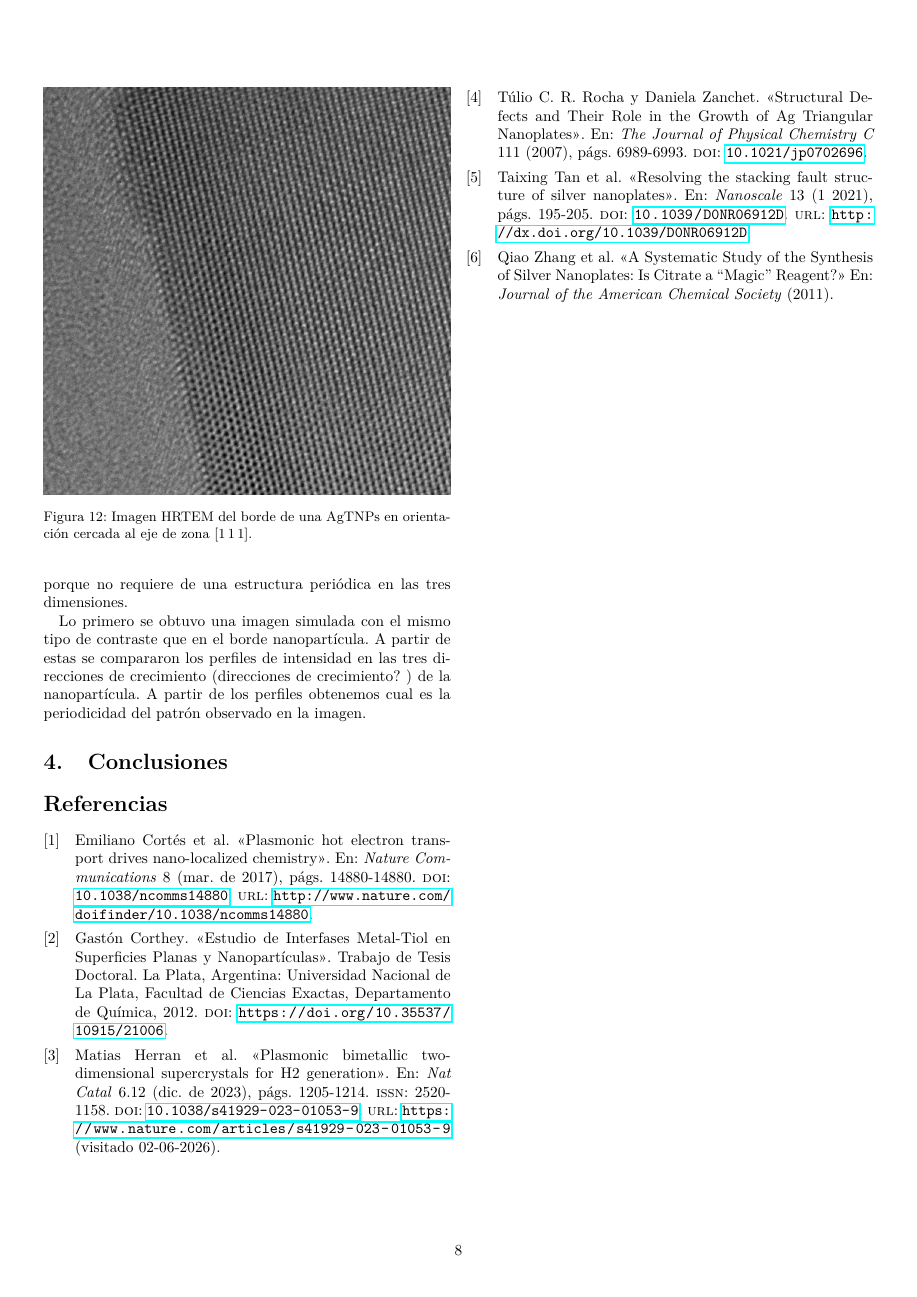
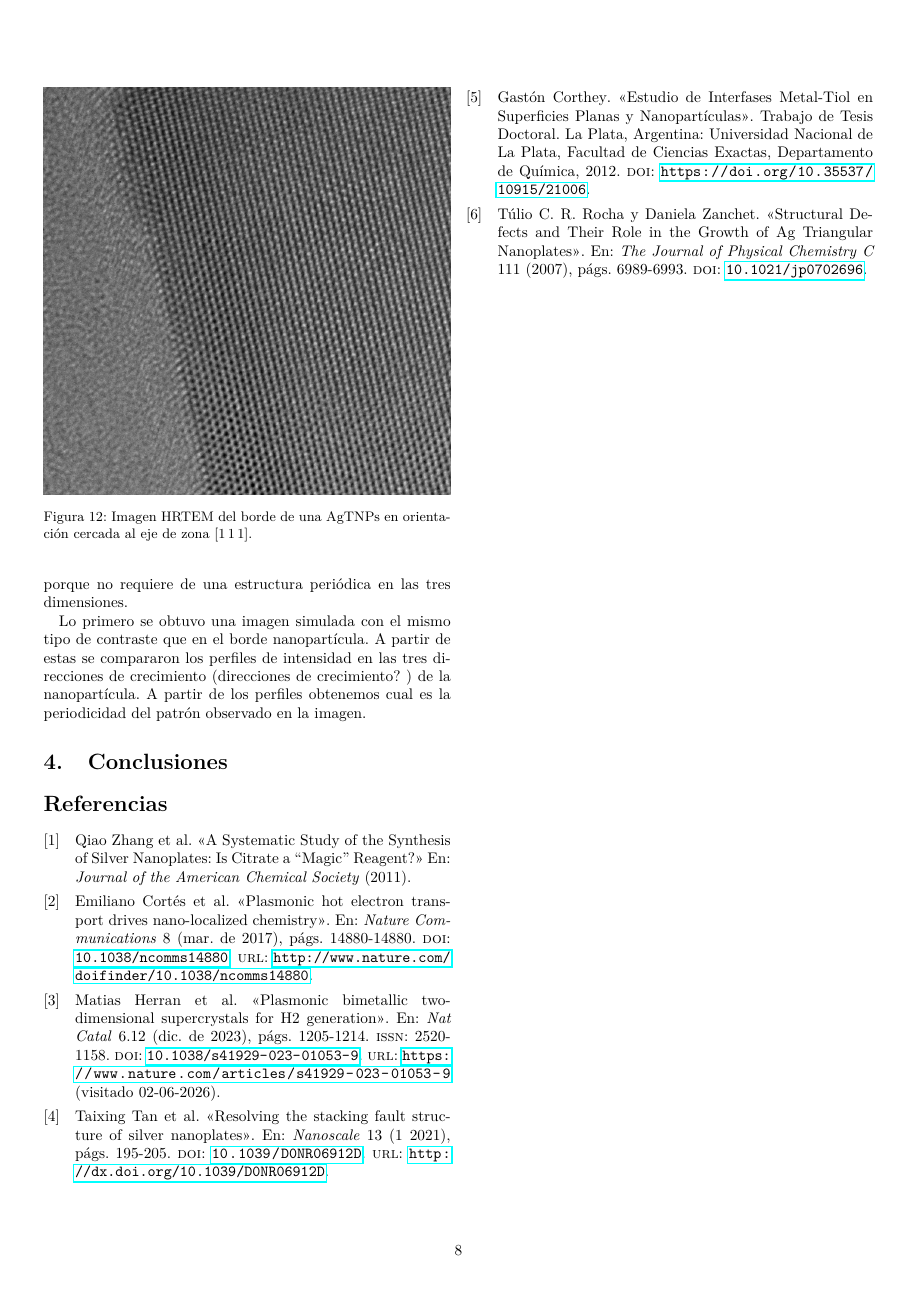
Before and after one commit to AtaArias/informe_investigacion1, a LaTeX document (main.tex): page 8 of 8. Compiled offline with pdfLaTeX.

Commit message:
Ordernar citas por orden de aparición

```diff
--- a/main.tex
+++ b/main.tex
@@ -7,7 +7,11 @@
 \usepackage{svg}
 \svgpath{{./assets/}}
 \usepackage[spanish, es-noshorthands]{babel}
-\usepackage{biblatex}
+\usepackage[
+	backend=biber,
+	style=numeric,
+	sorting=none
+]{biblatex}
 \usepackage{siunitx}
 \usepackage[version=4]{mhchem}
 \graphicspath{{./assets/}}
```
